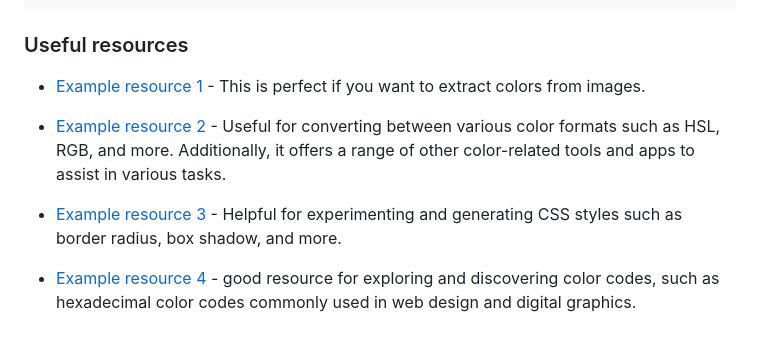
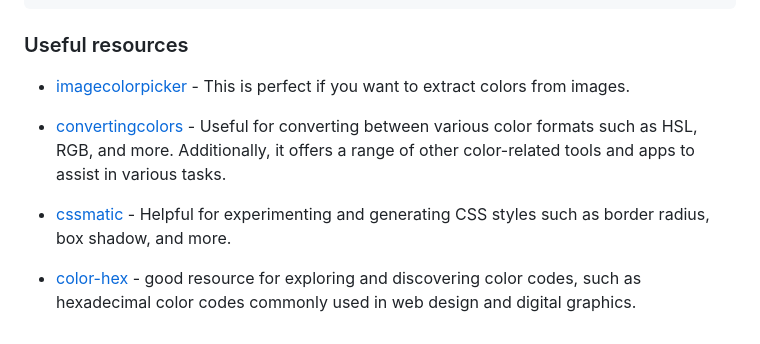
Before and after one commit to andr-ch/Order-summary-card, a Markdown page: README-template.md, the part around the change. Rendered like a GitHub page.

```diff
--- a/README-template.md
+++ b/README-template.md
@@ -107,10 +107,10 @@ display: none;
 
 ### Useful resources
 
-- [Example resource 1](https://imagecolorpicker.com/) - This is perfect if you want to extract colors from images.
+- [imagecolorpicker](https://imagecolorpicker.com/) - This is perfect if you want to extract colors from images.
 
-- [Example resource 2](https://convertingcolors.com/) -  Useful for converting between various color formats such as HSL, RGB, and more. Additionally, it offers a range of other color-related tools and apps to assist in various tasks.
+- [convertingcolors](https://convertingcolors.com/) -  Useful for converting between various color formats such as HSL, RGB, and more. Additionally, it offers a range of other color-related tools and apps to assist in various tasks.
 
-- [Example resource 3](https://www.cssmatic.com/border-radius) - Helpful for experimenting and generating CSS styles such as border radius, box shadow, and more.
+- [cssmatic](https://www.cssmatic.com/border-radius) - Helpful for experimenting and generating CSS styles such as border radius, box shadow, and more.
 
-- [Example resource 4](https://www.color-hex.com) - good resource for exploring and discovering color codes, such as hexadecimal color codes commonly used in web design and digital graphics.
+- [color-hex](https://www.color-hex.com) - good resource for exploring and discovering color codes, such as hexadecimal color codes commonly used in web design and digital graphics.
```
